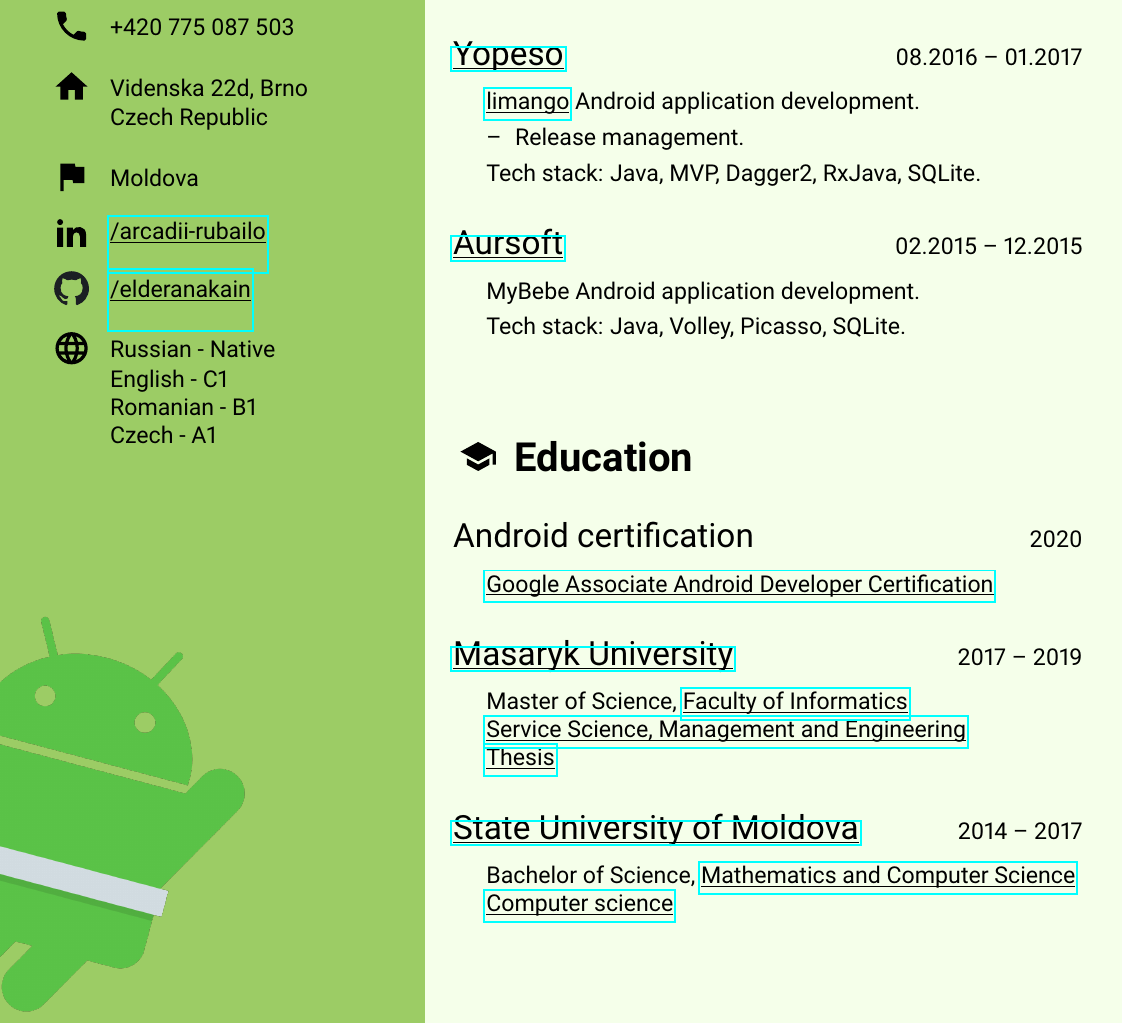
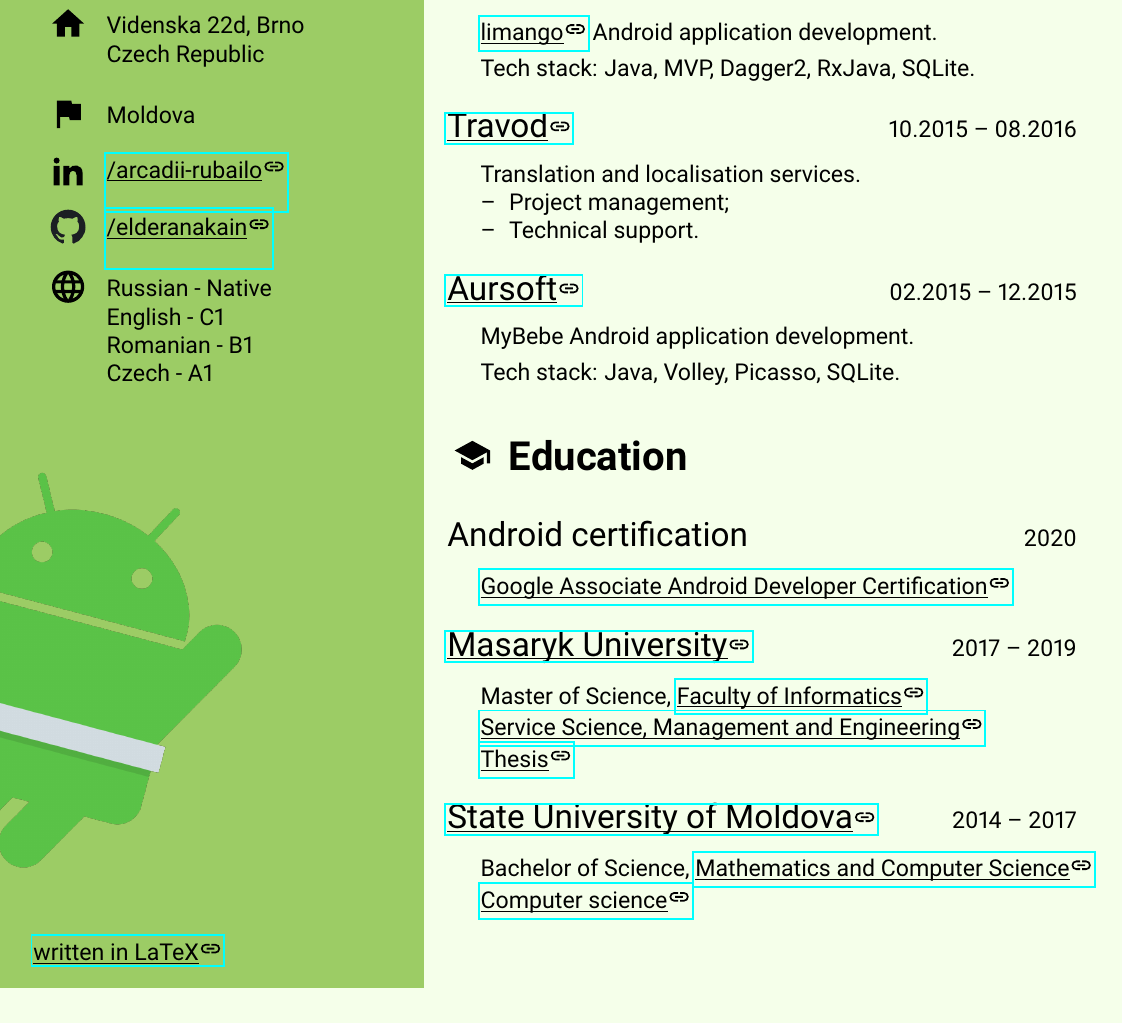
Before and after one commit to elderanakain/cv, a LaTeX document (main.tex, which reads const.tex): part of the page before the commit and part of page 2 of 2 after it, cut at the place of the change. Compiled offline with pdfLaTeX.

Commit message:
Add repo link

```diff
--- a/const.tex
+++ b/const.tex
@@ -1,4 +1,6 @@
-\newcommand{\urlOut}[2]{\href{#1}{\underline{\smash{#2}}}}
+\newcommand{\urlOut}[2]{\href{#1}{\underline{\smash{#2}}\begin{tikzpicture}[auto]
+    \node[inner sep=0pt]{\includesvg[height=12pt]{icon_link}};
+\end{tikzpicture}}}
 
 \newcommand{\kiwiAppUrl}[1]{\urlOut{https://play.google.com/store/apps/details?id=com.skypicker.main}{#1}}
 \newcommand{\kiwiUrl}[1]{\urlOut{https://www.kiwi.com}{#1}}
@@ -7,8 +9,8 @@
 \newcommand{\crunchyrollAppUrl}[1]{\urlOut{https://play.google.com/store/apps/details?id=com.crunchyroll.crunchyroid}{#1}}
 \newcommand{\yopesoUrl}[1]{\urlOut{https://yopeso.com}{#1}}
 \newcommand{\limangoAppUrl}[1]{\urlOut{https://play.google.com/store/apps/details?id=de.limango.shop}{#1}}
+\newcommand{\aursoftUrl}[1]{\urlOut{https://aursoft.md}{#1}}
 \newcommand{\travodUrl}[1]{\urlOut{https://travod.com}{#1}}
-\newcommand{\aursoftUrl}[1]{\urlOut{https://aursoft.md}{#1}}
 
 \newcommand{\muniUrl}[1]{\urlOut{https://muni.cz/en}{#1}}
 \newcommand{\muniFiUrl}[1]{\urlOut{https://www.fi.muni.cz}{#1}}
@@ -22,3 +24,4 @@
 
 \newcommand{\linkedinUrl}[1]{\urlOut{https://www.linkedin.com/in/arcadii-rubailo}{#1}}
 \newcommand{\githubUrl}[1]{\urlOut{https://github.com/elderanakain}{#1}}
+\newcommand{\repoUrl}[1]{\urlOut{https://github.com/elderanakain/cv}{#1}}
--- a/main.tex
+++ b/main.tex
@@ -16,9 +16,9 @@
 \usepackage[dvipsnames]{xcolor}
 \definecolor{primary}{RGB}{156, 204, 101}
 \definecolor{light}{RGB}{207, 255, 149}
-\definecolor{dark}{RGB}{107, 155, 55}
 
 % Image
+
 \usepackage{graphicx}
 \graphicspath{ {images/} }
 \usepackage{svg}
@@ -42,8 +42,8 @@
 % Global settings
 \setlength{\intextsep}{0pt}
 \setlength{\parindent}{0pt}
-
 \setlength{\tabcolsep}{2pt}
+\newcommand{\midSectionSpace}{16pt}
 
 % Content
 \begin{document}
@@ -112,22 +116,28 @@
         \>  Butterknife, Chromecast, Exoplayer.                                                     \\
     \end{subsec}
 
-    \vspace{24pt}
+    \vspace{\midSectionSpace}
 
     \begin{subsec}{\yopesoUrl{Yopeso}}{08.2016 – 01.2017}
         \>  \limangoAppUrl{limango} Android application development.    \lineend
-        \>  \tabListItem{Release management.}                           \lineend
         \>  Tech stack: Java, MVP, Dagger2, RxJava, SQLite.             \\
     \end{subsec}
 
-    \vspace{24pt}
+    \vspace{\midSectionSpace}
+
+    \begin{subsec}{\travodUrl{Travod}}{10.2015 – 08.2016}
+        \>  Translation and localisation services.  \\
+        \>  \tabListItem{Project management;}       \\
+        \>  \tabListItem{Technical support.}        \\
+    \end{subsec}
+
+    \vspace{\midSectionSpace}
 
     \begin{subsec}{\aursoftUrl{Aursoft}}{02.2015 – 12.2015}
         \> MyBebe Android application development. \lineend
         \> Tech stack: Java, Volley, Picasso, SQLite. \\
     \end{subsec}
 
-    \vspace{24pt}
     \vspace{24pt}
 
     \sectionTitle{Education}{icon_school}
```
Also changed, not shown: images/icon_link.svg (added), main.tex (16 more changed lines).
